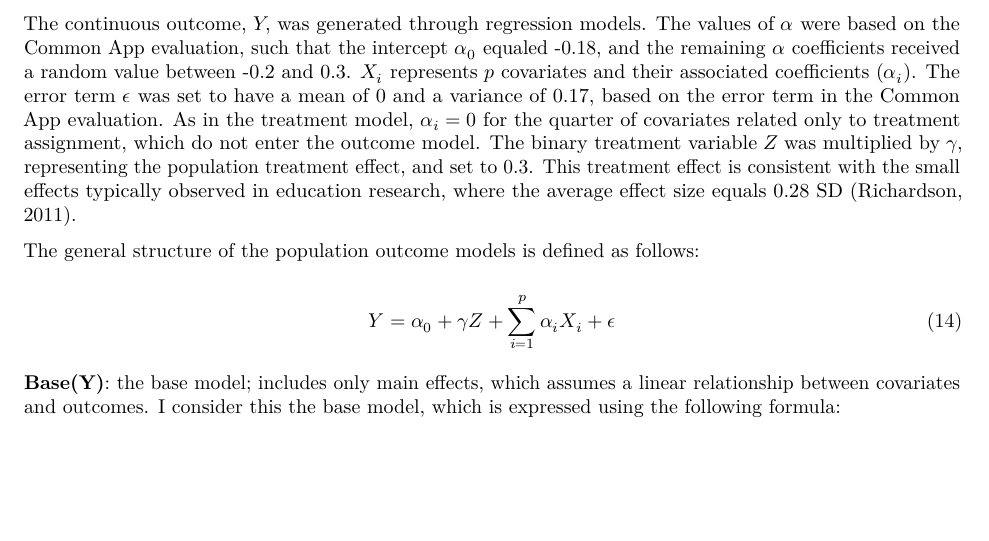
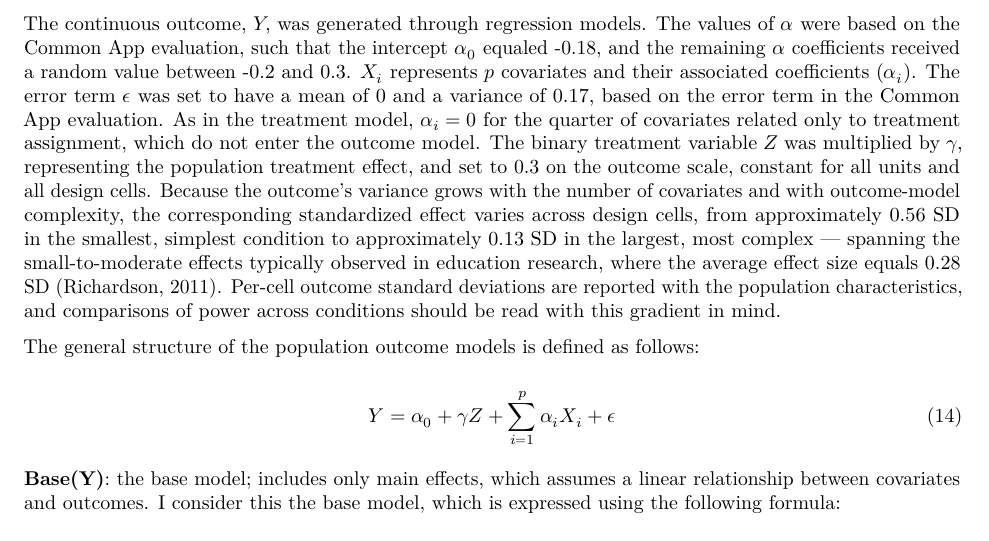
Before and after one commit to alberto-guzman/ps-neural, a Quarto document (propensity_over.qmd): part of page 16 of 37, cut so that both start at the same text, the shorter picture padded with empty space. Rendered offline with R 4.5, knitr and Pandoc in place of Quarto, then LaTeX, with nearby package versions; some code elsewhere in the file could not run offline; common packages that the code uses without loading them are loaded.

Commit message:
Outcome-model text: state the standardized-effect gradient honestly
gamma = 0.3 is constant on the raw outcome scale, but sd(Y) grows with p and
outcome complexity, so the standardized effect ranges from ~0.56 SD (p=20
base/base) to ~0.13 SD (p=200 complex/complex) — measured on the calibrated
populations at n=50k per cell. The text claimed a single '0.3 ~ small effect'
framing; it now reports the range, ties the Richardson benchmark to the span,
and warns that cross-condition power comparisons partly reflect this
mechanical gradient. All other outcome-model claims verified against code
(a0=-0.18, alpha range, error variance 0.17 via sd=sqrt(0.17), structure).

Co-Authored-By: Claude Fable 5 <noreply@anthropic.com>

```diff
--- a/propensity_over.qmd
+++ b/propensity_over.qmd
@@ -347,7 +347,7 @@ Using the propensity scores generated from these population selection models, I
 
 In addition to the population treatment assignment models, I also generated two population outcome models. To vary the level of complexity between the covariates and the outcome, I included interactions and higher-order terms on covariates related to outcome and overall confounders. Adding complexities to the outcome model is relatively novel in the propensity score literature. However, it is more representative of the complex associations found in datasets in educational research.
 
-The continuous outcome, $Y$, was generated through regression models. The values of $\alpha$ were based on the Common App evaluation, such that the intercept $\alpha_0$ equaled -0.18, and the remaining $\alpha$ coefficients received a random value between -0.2 and 0.3. $X_i$ represents $p$ covariates and their associated coefficients ($\alpha_i$). The error term $\epsilon$ was set to have a mean of 0 and a variance of 0.17, based on the error term in the Common App evaluation. As in the treatment model, $\alpha_i = 0$ for the quarter of covariates related only to treatment assignment, which do not enter the outcome model. The binary treatment variable $Z$ was multiplied by $\gamma$, representing the population treatment effect, and set to 0.3. This treatment effect is consistent with the small effects typically observed in education research, where the average effect size equals 0.28 SD [@richardson2011eta].
+The continuous outcome, $Y$, was generated through regression models. The values of $\alpha$ were based on the Common App evaluation, such that the intercept $\alpha_0$ equaled -0.18, and the remaining $\alpha$ coefficients received a random value between -0.2 and 0.3. $X_i$ represents $p$ covariates and their associated coefficients ($\alpha_i$). The error term $\epsilon$ was set to have a mean of 0 and a variance of 0.17, based on the error term in the Common App evaluation. As in the treatment model, $\alpha_i = 0$ for the quarter of covariates related only to treatment assignment, which do not enter the outcome model. The binary treatment variable $Z$ was multiplied by $\gamma$, representing the population treatment effect, and set to 0.3 on the outcome scale, constant for all units and all design cells. Because the outcome's variance grows with the number of covariates and with outcome-model complexity, the corresponding standardized effect varies across design cells, from approximately 0.56 SD in the smallest, simplest condition to approximately 0.13 SD in the largest, most complex --- spanning the small-to-moderate effects typically observed in education research, where the average effect size equals 0.28 SD [@richardson2011eta]. Per-cell outcome standard deviations are reported with the population characteristics, and comparisons of power across conditions should be read with this gradient in mind.
 
 The general structure of the population outcome models is defined as follows:
 
```
